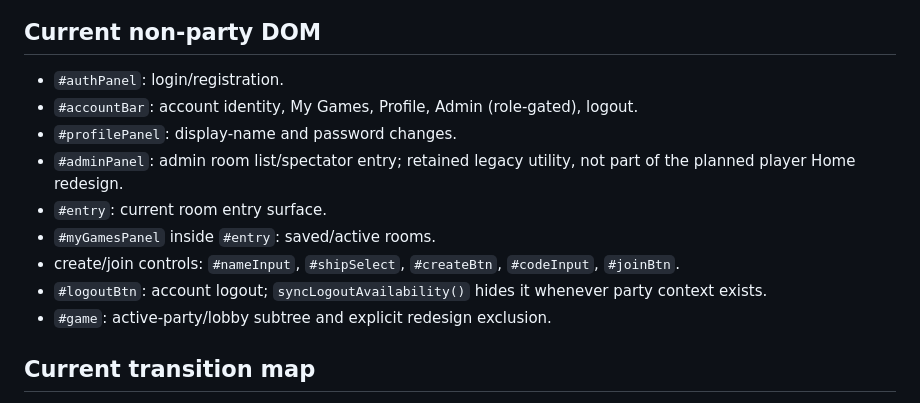
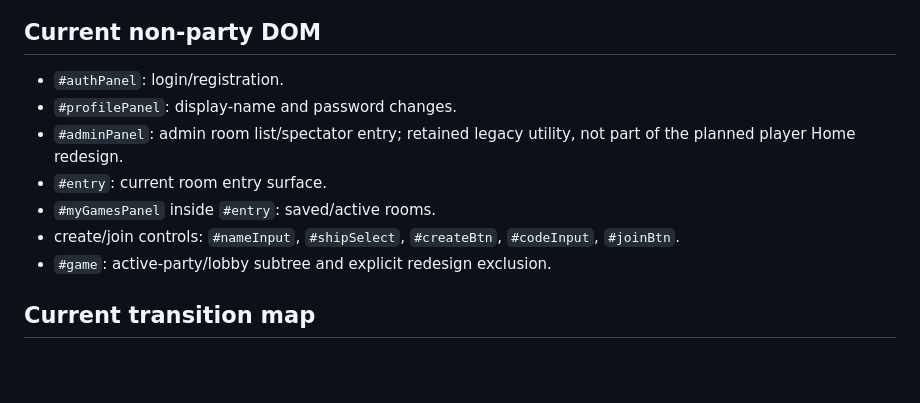
Before and after one commit to vladkingloveangel-blip/pervootkryvateli-online, a Markdown page: docs/home-ui-scope-audit.md, the part around the change. Drawn GitHub-style; blank space fills up the shorter version.

Commit message:
docs: remove obsolete home shell references

```diff
--- a/docs/home-ui-scope-audit.md
+++ b/docs/home-ui-scope-audit.md
@@ -11,13 +11,11 @@ The non-party UI is now rooted at `#homeShell[data-ui-scope="home"]`. The active
 ## Current non-party DOM
 
 - `#authPanel`: login/registration.
-- `#accountBar`: account identity, My Games, Profile, Admin (role-gated), logout.
 - `#profilePanel`: display-name and password changes.
 - `#adminPanel`: admin room list/spectator entry; retained legacy utility, not part of the planned player Home redesign.
 - `#entry`: current room entry surface.
 - `#myGamesPanel` inside `#entry`: saved/active rooms.
 - create/join controls: `#nameInput`, `#shipSelect`, `#createBtn`, `#codeInput`, `#joinBtn`.
-- `#logoutBtn`: account logout; `syncLogoutAvailability()` hides it whenever party context exists.
 - `#game`: active-party/lobby subtree and explicit redesign exclusion.
 
 ## Current transition map
```
